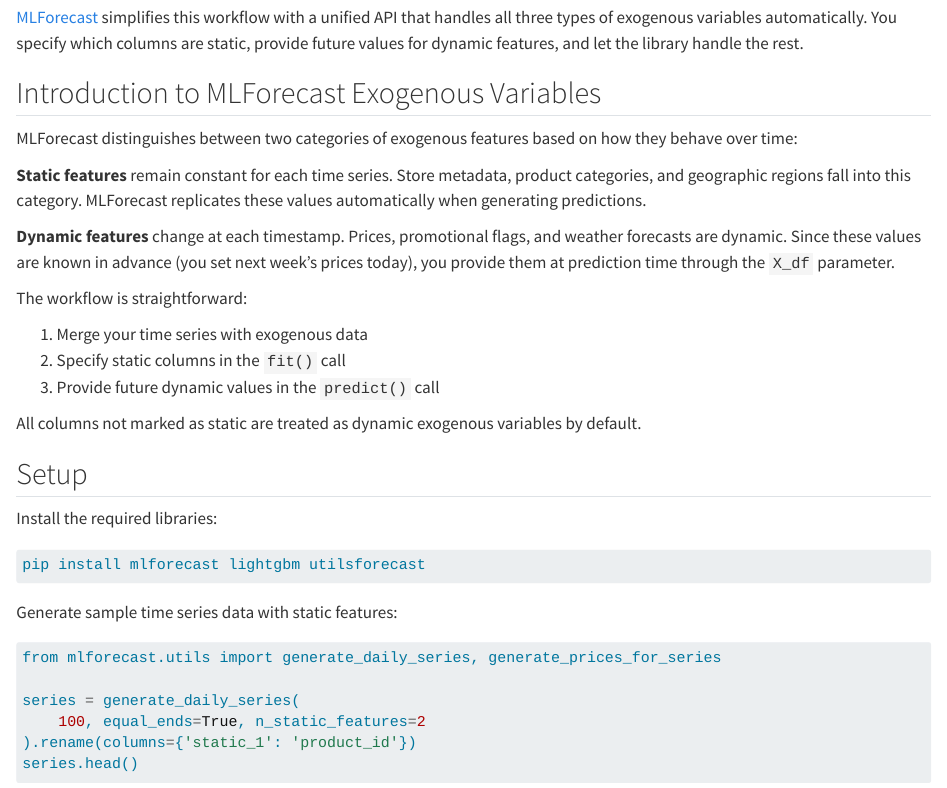
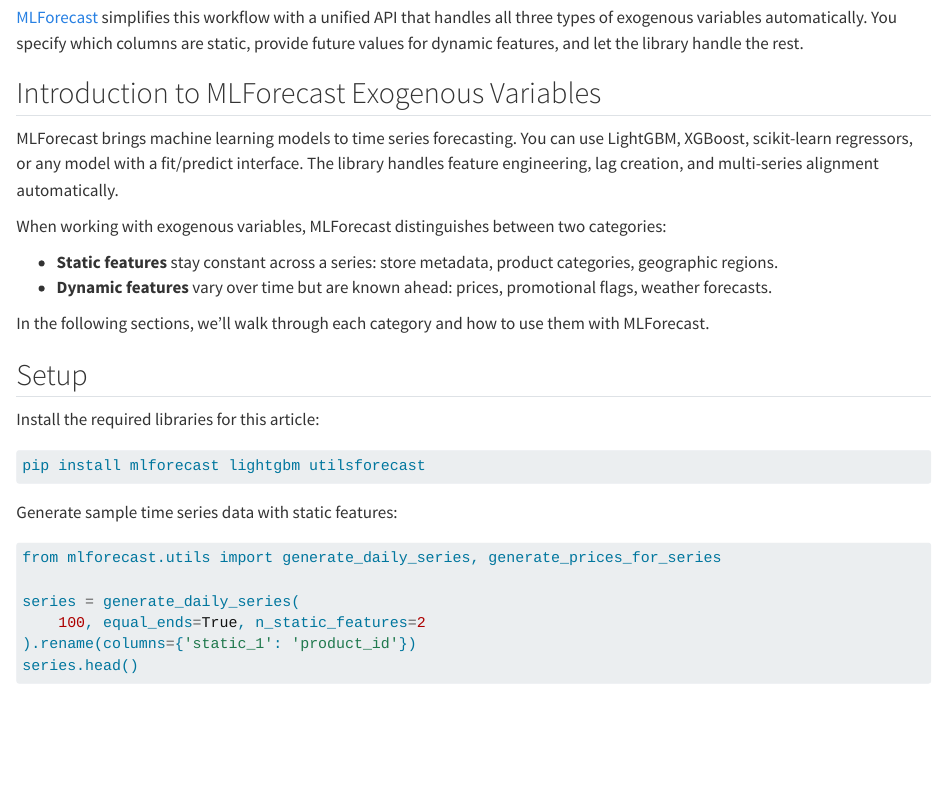
Before and after one commit to Nixtla/blog, a Quarto document (posts/mlforecast_exogenous_variables.qmd): the page in a window 1100 px wide, from 420 px down. Rendered offline with R 4.5, knitr and Pandoc in place of Quarto, with nearby package versions; some code elsewhere in the file could not run offline.

Commit message:
docs: simplify MLForecast overview section

````diff
--- a/posts/mlforecast_exogenous_variables.qmd
+++ b/posts/mlforecast_exogenous_variables.qmd
@@ -32,23 +32,18 @@
 
 ## Introduction to MLForecast Exogenous Variables
 
-MLForecast distinguishes between two categories of exogenous features based on how they behave over time:
+MLForecast brings machine learning models to time series forecasting. You can use LightGBM, XGBoost, scikit-learn regressors, or any model with a fit/predict interface. The library handles feature engineering, lag creation, and multi-series alignment automatically.
 
-**Static features** remain constant for each time series. Store metadata, product categories, and geographic regions fall into this category. MLForecast replicates these values automatically when generating predictions.
+When working with exogenous variables, MLForecast distinguishes between two categories:
 
-**Dynamic features** change at each timestamp. Prices, promotional flags, and weather forecasts are dynamic. Since these values are known in advance (you set next week's prices today), you provide them at prediction time through the `X_df` parameter.
+- **Static features** stay constant across a series: store metadata, product categories, geographic regions.
+- **Dynamic features** vary over time but are known ahead: prices, promotional flags, weather forecasts.
 
-The workflow is straightforward:
-
-1. Merge your time series with exogenous data
-2. Specify static columns in the `fit()` call
-3. Provide future dynamic values in the `predict()` call
-
-All columns not marked as static are treated as dynamic exogenous variables by default.
+In the following sections, we'll walk through each category and how to use them with MLForecast.
 
 ## Setup
 
-Install the required libraries:
+Install the required libraries for this article:
 
 ```bash
 pip install mlforecast lightgbm utilsforecast
````
